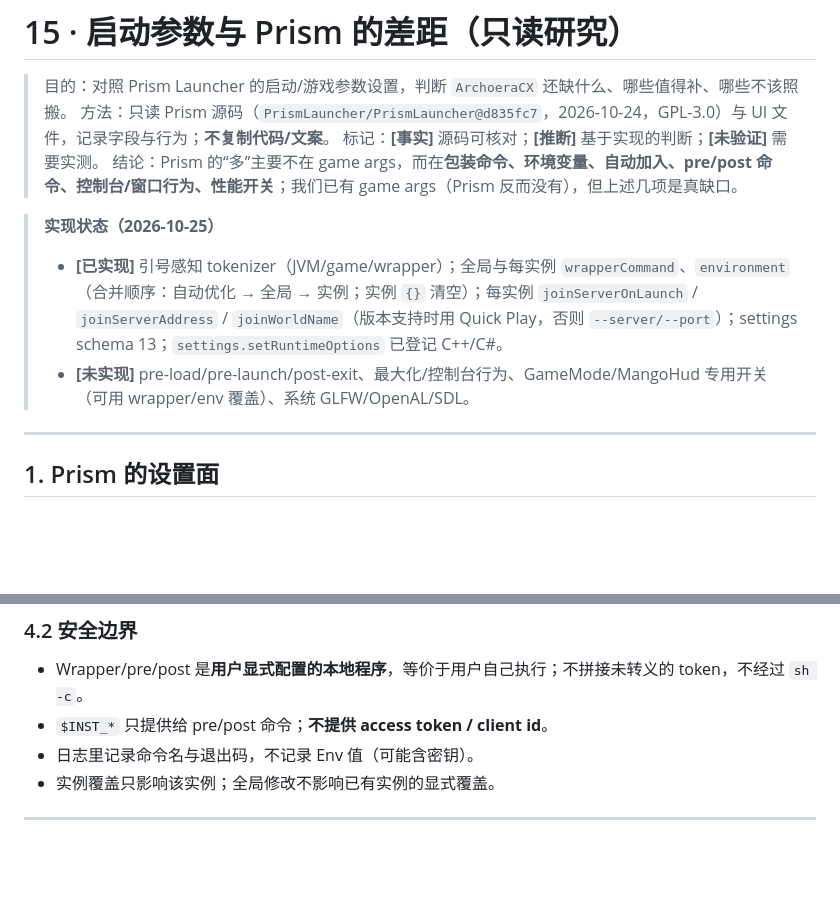
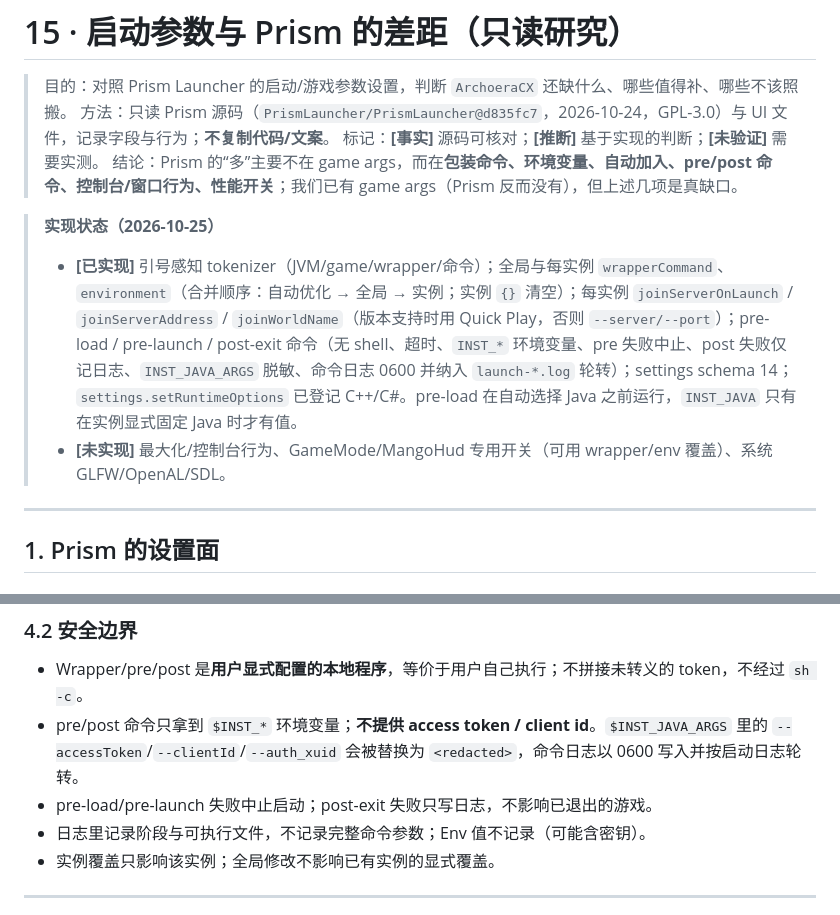
Before and after one commit to ArchoeraC/ArchoeraCX, a Markdown page: docs/08-technical-research/15-launch-parameter-parity.md, 2 parts joined by grey strips. Rendered like a GitHub page; blank space fills up the shorter version.

Commit message:
docs: record launch lifecycle commands
Document the pre-load/pre-launch/post-exit fields, schema 14, inherit/clear semantics, timeouts, INST_* variables, token redaction, 0600 command logs, and the pre-load Java limitation. Mark the remaining Prism items that are intentionally covered by wrapper/environment presets or not applicable.

```diff
--- a/docs/08-technical-research/15-launch-parameter-parity.md
+++ b/docs/08-technical-research/15-launch-parameter-parity.md
@@ -7,8 +7,8 @@
 
 > **实现状态（2026-10-25）**
 >
-> - **[已实现]** 引号感知 tokenizer（JVM/game/wrapper）；全局与每实例 `wrapperCommand`、`environment`（合并顺序：自动优化 → 全局 → 实例；实例 `{}` 清空）；每实例 `joinServerOnLaunch` / `joinServerAddress` / `joinWorldName`（版本支持时用 Quick Play，否则 `--server/--port`）；settings schema 13；`settings.setRuntimeOptions` 已登记 C++/C#。
-> - **[未实现]** pre-load/pre-launch/post-exit、最大化/控制台行为、GameMode/MangoHud 专用开关（可用 wrapper/env 覆盖）、系统 GLFW/OpenAL/SDL。
+> - **[已实现]** 引号感知 tokenizer（JVM/game/wrapper/命令）；全局与每实例 `wrapperCommand`、`environment`（合并顺序：自动优化 → 全局 → 实例；实例 `{}` 清空）；每实例 `joinServerOnLaunch` / `joinServerAddress` / `joinWorldName`（版本支持时用 Quick Play，否则 `--server/--port`）；pre-load / pre-launch / post-exit 命令（无 shell、超时、`INST_*` 环境变量、pre 失败中止、post 失败仅记日志、`INST_JAVA_ARGS` 脱敏、命令日志 0600 并纳入 `launch-*.log` 轮转）；settings schema 14；`settings.setRuntimeOptions` 已登记 C++/C#。pre-load 在自动选择 Java 之前运行，`INST_JAVA` 只有在实例显式固定 Java 时才有值。
+> - **[未实现]** 最大化/控制台行为、GameMode/MangoHud 专用开关（可用 wrapper/env 覆盖）、系统 GLFW/OpenAL/SDL。
 
 ---
 
@@ -108,8 +108,9 @@ InstanceOverrides:
 ### 4.2 安全边界
 
 - Wrapper/pre/post 是**用户显式配置的本地程序**，等价于用户自己执行；不拼接未转义的 token，不经过 `sh -c`。
-- `$INST_*` 只提供给 pre/post 命令；**不提供 access token / client id**。
-- 日志里记录命令名与退出码，不记录 Env 值（可能含密钥）。
+- pre/post 命令只拿到 `$INST_*` 环境变量；**不提供 access token / client id**。`$INST_JAVA_ARGS` 里的 `--accessToken`/`--clientId`/`--auth_xuid` 会被替换为 `<redacted>`，命令日志以 0600 写入并按启动日志轮转。
+- pre-load/pre-launch 失败中止启动；post-exit 失败只写日志，不影响已退出的游戏。
+- 日志里记录阶段与可执行文件，不记录完整命令参数；Env 值不记录（可能含密钥）。
 - 实例覆盖只影响该实例；全局修改不影响已有实例的显式覆盖。
 
 ---
```
Also changed, not shown: docs/10-architecture-design.md (+2 -1 lines).
